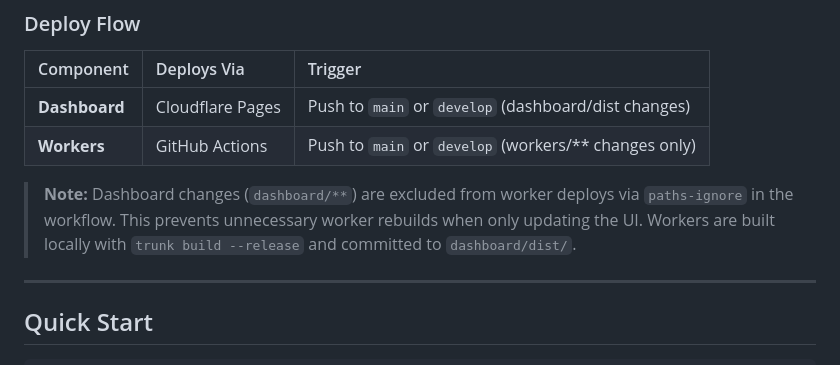
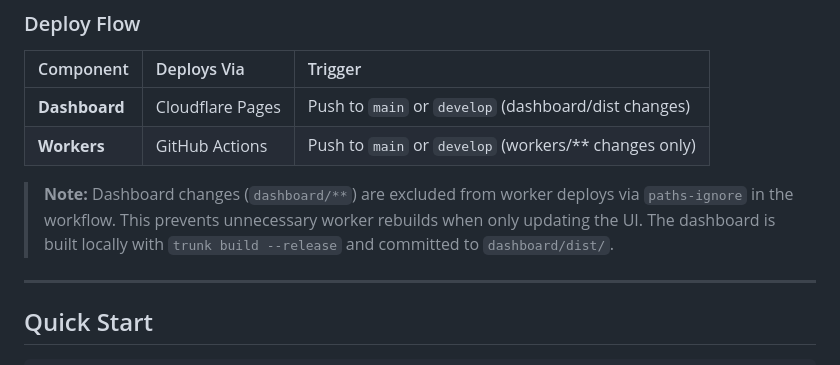
Before and after one commit to gammahazard/edge-protocol-demo, a Markdown page: README.md, the part around the change. Rendered like a GitHub page.

Commit message:
docs: fix typo - dashboard built with trunk not workers

```diff
--- a/README.md
+++ b/README.md
@@ -95,7 +95,7 @@ The dashboard is a **full Leptos WASM application** running on Cloudflare Pages:
 | **Dashboard** | Cloudflare Pages | Push to `main` or `develop` (dashboard/dist changes) |
 | **Workers** | GitHub Actions | Push to `main` or `develop` (workers/** changes only) |
 
-> **Note:** Dashboard changes (`dashboard/**`) are excluded from worker deploys via `paths-ignore` in the workflow. This prevents unnecessary worker rebuilds when only updating the UI. Workers are built locally with `trunk build --release` and committed to `dashboard/dist/`.
+> **Note:** Dashboard changes (`dashboard/**`) are excluded from worker deploys via `paths-ignore` in the workflow. This prevents unnecessary worker rebuilds when only updating the UI. The dashboard is built locally with `trunk build --release` and committed to `dashboard/dist/`.
 
 ---
 
```
